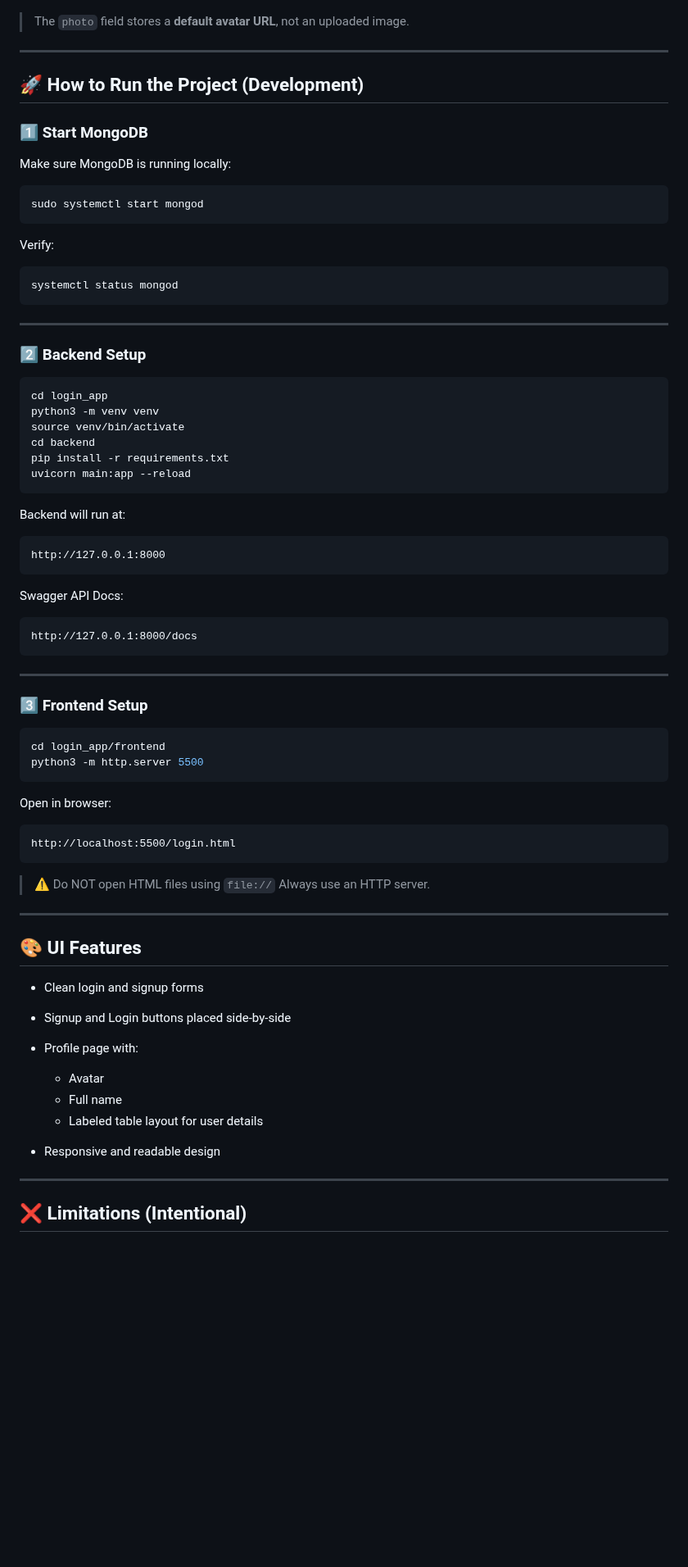
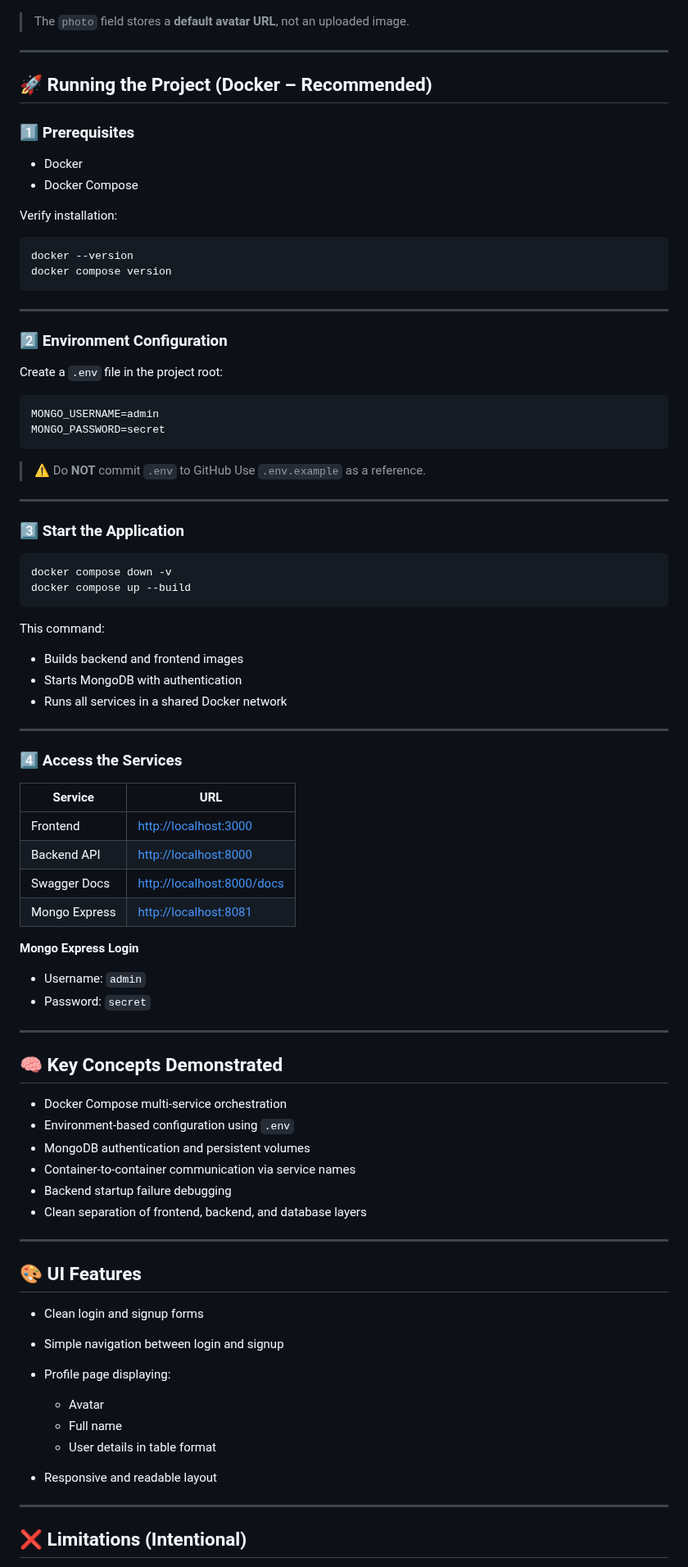
Before and after one commit to swaroopCh72/user-profile-pro, a Markdown page: README.md, the part around one of its changes. Shown at 82% size. Rendered like a GitHub page; blank space fills up the shorter version.

Commit message:
tagged new version

````diff
--- a/README.md
+++ b/README.md
@@ -98,77 +109,88 @@ Example document:
 
 ---
 
-## 🚀 How to Run the Project (Development)
+## 🚀 Running the Project (Docker – Recommended)
 
-### 1️⃣ Start MongoDB
+### 1️⃣ Prerequisites
 
-Make sure MongoDB is running locally:
+* Docker
+* Docker Compose
+
+Verify installation:
 
 ```bash
-sudo systemctl start mongod
-```
-
-Verify:
-
-```bash
-systemctl status mongod
+docker --version
+docker compose version
 ```
 
 ---
 
-### 2️⃣ Backend Setup
+### 2️⃣ Environment Configuration
 
-```bash
-cd login_app
-python3 -m venv venv
-source venv/bin/activate
-cd backend
-pip install -r requirements.txt
-uvicorn main:app --reload
+Create a `.env` file in the project root:
+
+```env
+MONGO_USERNAME=admin
+MONGO_PASSWORD=secret
 ```
 
-Backend will run at:
-
-```
-http://127.0.0.1:8000
-```
-
-Swagger API Docs:
-
-```
-http://127.0.0.1:8000/docs
-```
+> ⚠️ Do **NOT** commit `.env` to GitHub
+> Use `.env.example` as a reference.
 
 ---
 
-### 3️⃣ Frontend Setup
+### 3️⃣ Start the Application
 
 ```bash
-cd login_app/frontend
-python3 -m http.server 5500
+docker compose down -v
+docker compose up --build
 ```
 
-Open in browser:
+This command:
 
-```
-http://localhost:5500/login.html
-```
+* Builds backend and frontend images
+* Starts MongoDB with authentication
+* Runs all services in a shared Docker network
 
-> ⚠️ Do NOT open HTML files using `file://`
-> Always use an HTTP server.
+---
+
+### 4️⃣ Access the Services
+
+| Service       | URL                                                      |
+| ------------- | -------------------------------------------------------- |
+| Frontend      | [http://localhost:3000](http://localhost:3000)           |
+| Backend API   | [http://localhost:8000](http://localhost:8000)           |
+| Swagger Docs  | [http://localhost:8000/docs](http://localhost:8000/docs) |
+| Mongo Express | [http://localhost:8081](http://localhost:8081)           |
+
+**Mongo Express Login**
+
+* Username: `admin`
+* Password: `secret`
+
+---
+
+## 🧠 Key Concepts Demonstrated
+
+* Docker Compose multi-service orchestration
+* Environment-based configuration using `.env`
+* MongoDB authentication and persistent volumes
+* Container-to-container communication via service names
+* Backend startup failure debugging
+* Clean separation of frontend, backend, and database layers
 
 ---
 
 ## 🎨 UI Features
 
 * Clean login and signup forms
-* Signup and Login buttons placed side-by-side
-* Profile page with:
+* Simple navigation between login and signup
+* Profile page displaying:
 
   * Avatar
   * Full name
-  * Labeled table layout for user details
-* Responsive and readable design
+  * User details in table format
+* Responsive and readable layout
 
 ---
 
````
Also changed, not shown: other parts of README.md (+50 -25 lines).
